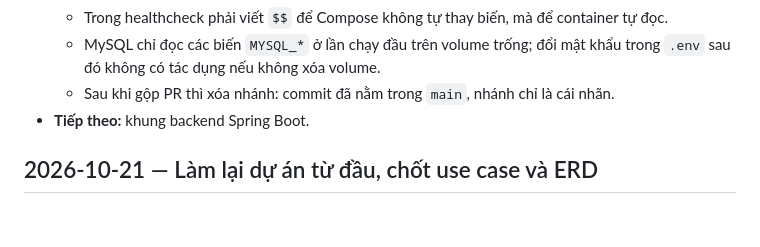
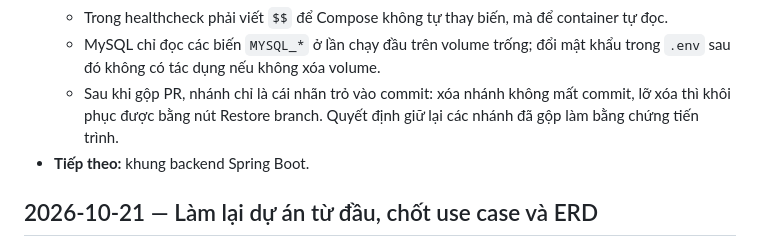
Before and after one commit to hannm2004/Space-X, a Markdown page: current-state.md, the part around the change. Rendered like a GitHub page; blank space fills up the shorter version.

```diff
--- a/current-state.md
+++ b/current-state.md
@@ -52,7 +52,7 @@ Mẫu một mục:
   - Image là cái khuôn, container là bản đang chạy; volume giữ dữ liệu khi container bị xóa.
   - Trong healthcheck phải viết `$$` để Compose không tự thay biến, mà để container tự đọc.
   - MySQL chỉ đọc các biến `MYSQL_*` ở lần chạy đầu trên volume trống; đổi mật khẩu trong `.env` sau đó không có tác dụng nếu không xóa volume.
-  - Sau khi gộp PR thì xóa nhánh: commit đã nằm trong `main`, nhánh chỉ là cái nhãn.
+  - Sau khi gộp PR, nhánh chỉ là cái nhãn trỏ vào commit: xóa nhánh không mất commit, lỡ xóa thì khôi phục được bằng nút Restore branch. Quyết định giữ lại các nhánh đã gộp làm bằng chứng tiến trình.
 - **Tiếp theo:** khung backend Spring Boot.
 
 ## 2026-10-21 — Làm lại dự án từ đầu, chốt use case và ERD
```
Also changed, not shown: CLAUDE.md (+1 -1 lines).
